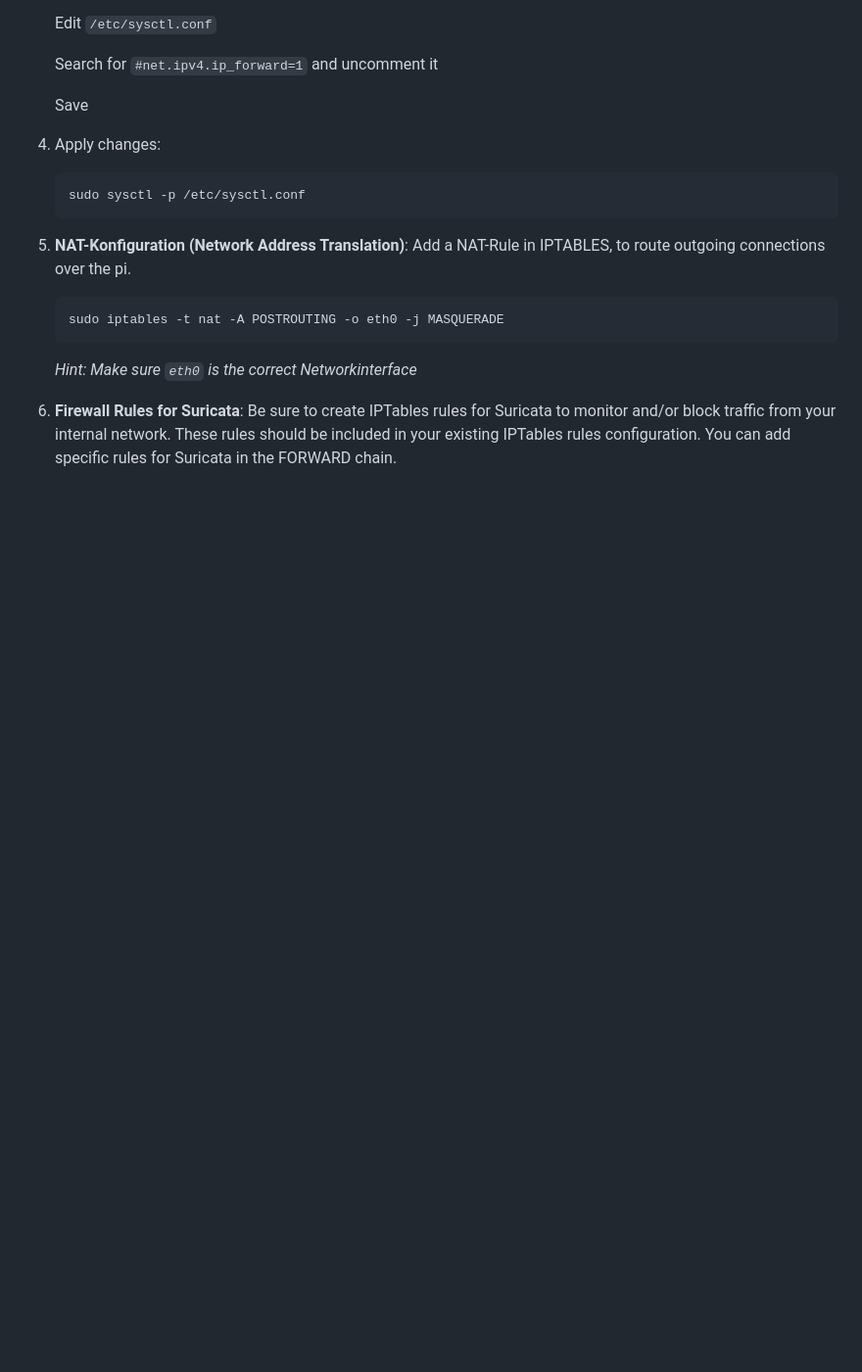
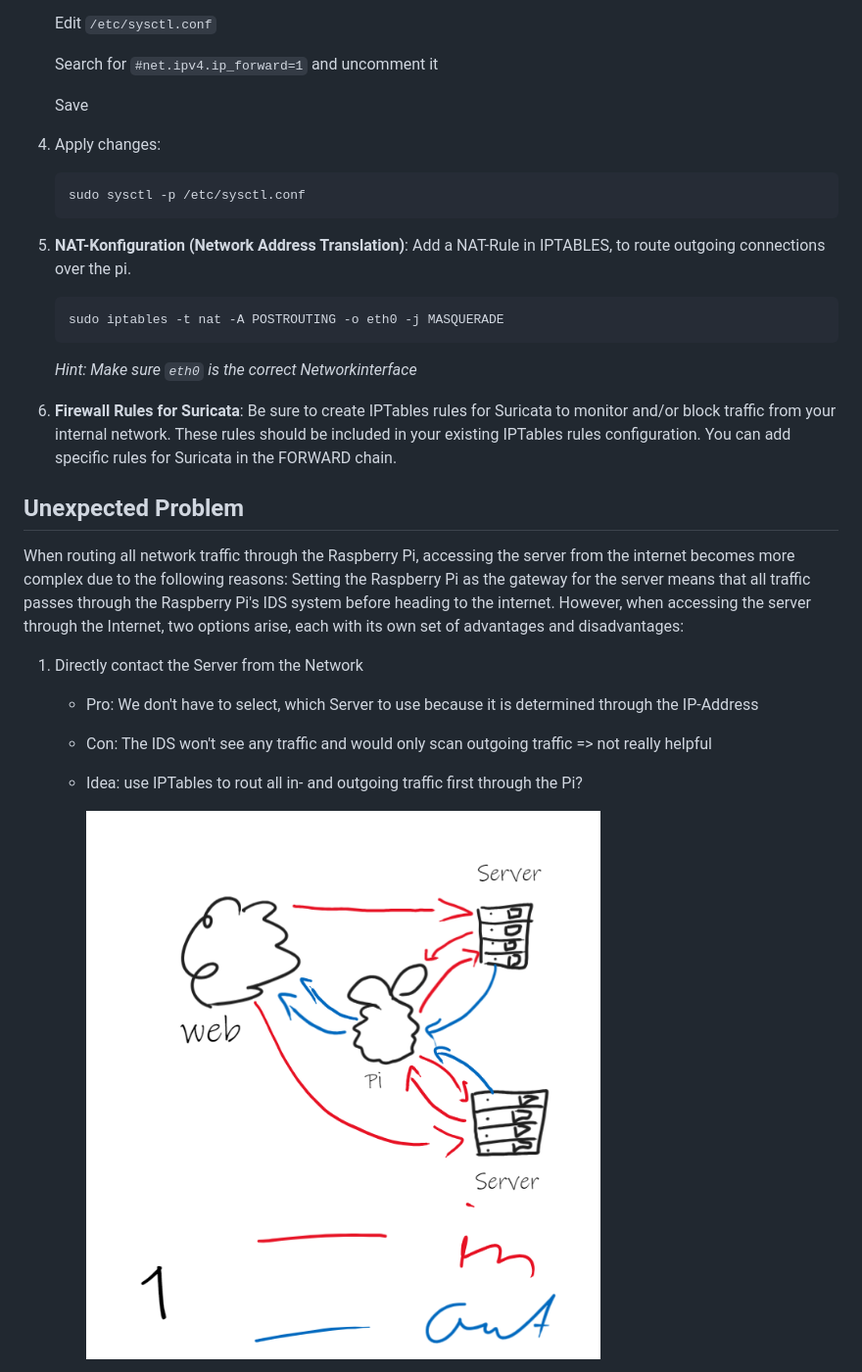
Before and after one commit to rubenMiller/intrusion-detection-pi, a Markdown page: network-ids/Steps.md, the part around the change printed below. Shown: that part at 98% size. Drawn GitHub-style; pictures changed too: network-ids/assets/2023-11-01-15-42-27-image.png (added); blank space fills up the shorter version.

Commit message:
Getting some Problems with Networking
Addes dome Solutions and graphs, describing solutions. Graphs can be found in assets

```diff
--- a/network-ids/Steps.md
+++ b/network-ids/Steps.md
@@ -124,3 +126,18 @@ That the clients have internet, the Raspberry needs to be configurated to forwar
    *Hint: Make sure `eth0` is the correct Networkinterface*
 
 6. **Firewall Rules for Suricata**: Be sure to create IPTables rules for Suricata to monitor and/or block traffic from your internal network. These rules should be included in your existing IPTables rules configuration. You can add specific rules for Suricata in the FORWARD chain.
+
+## Unexpected Problem
+
+When routing all network traffic through the Raspberry Pi, accessing the server from the internet becomes more complex due to the following reasons: Setting the Raspberry Pi as the gateway for the server means that all traffic passes through the Raspberry Pi's IDS system before heading to the internet. However, when accessing the server through the Internet, two options arise, each with its own set of advantages and disadvantages:
+
+1. Directly contact the Server from the Network
+
+   - Pro: We don't have to select, which Server to use because it is determined through the IP-Address
+
+   - Con: The IDS won't see any traffic and would only scan outgoing traffic => not really helpful
+
+   - Idea: use IPTables to rout all in- and outgoing traffic first through the Pi?
+
+     ![WIP Direct diagram](assets/2023-11-01-15-42-27-image.png)
+
```
Also changed, not shown: other parts of network-ids/Steps.md (+19 -0 lines), network-ids/assets/2023-11-01-15-43-57-image.png (added), network-ids/assets/2023-11-01-15-44-31-image.png (added).
